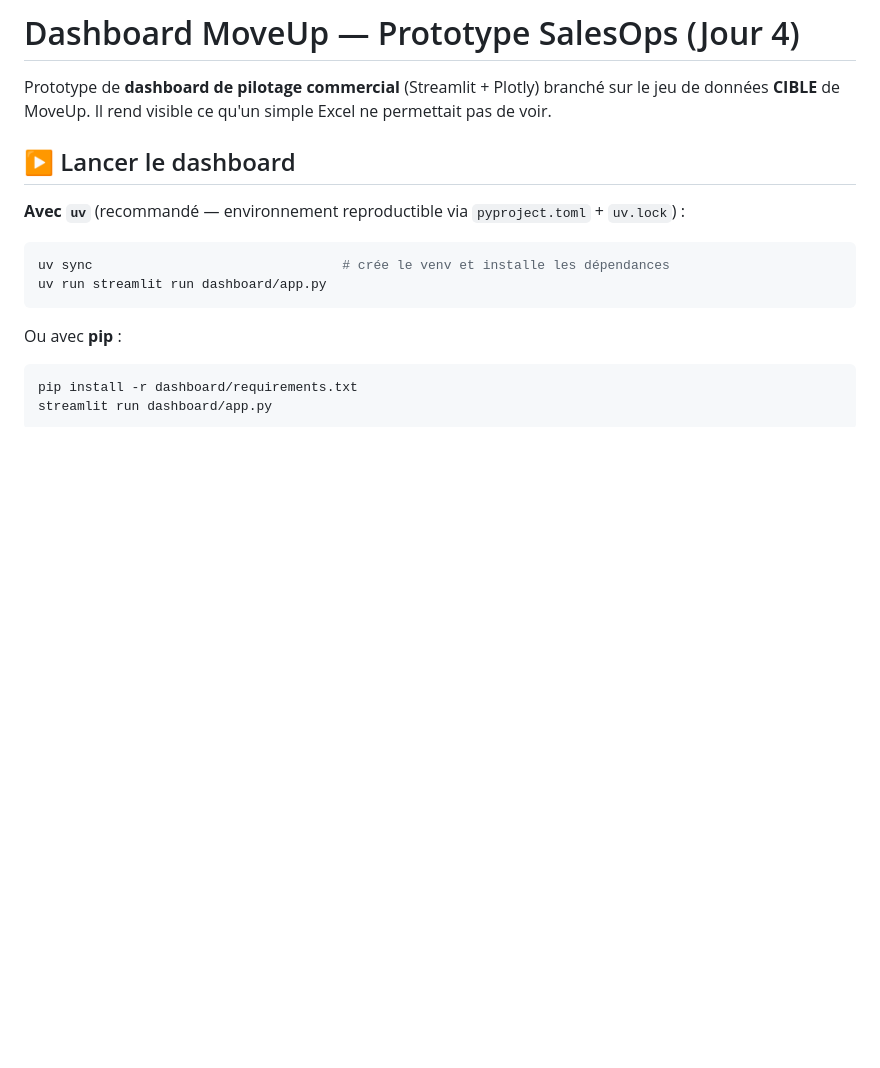
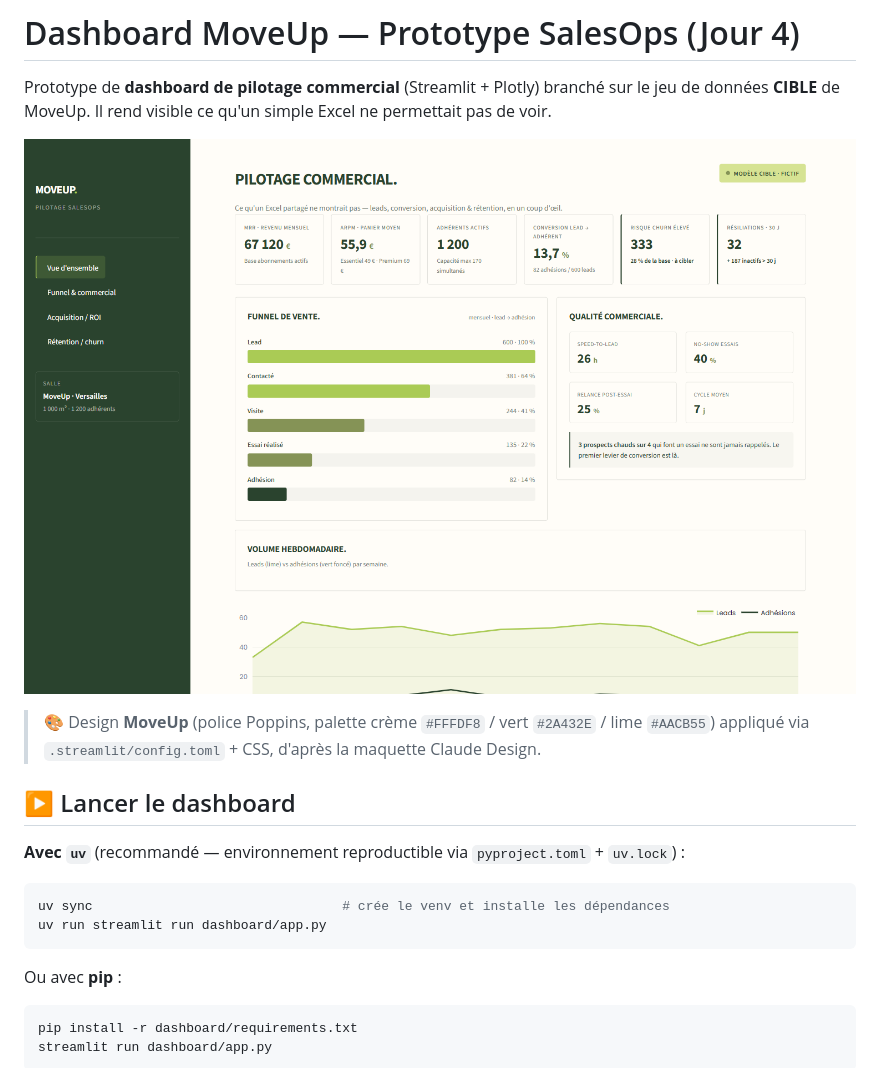
Before and after one commit to Franck-F/SalesOps, a Markdown page: dashboard/README.md, the part around the change. Drawn GitHub-style; pictures changed too: dashboard/preview.png (added); blank space fills up the shorter version.

Commit message:
feat(dashboard): applique le design MoveUp (theme .streamlit + CSS Poppins/creme/vert/lime) d'apres la maquette Claude Design + apercu

```diff
--- a/dashboard/README.md
+++ b/dashboard/README.md
@@ -2,6 +2,11 @@
 
 Prototype de **dashboard de pilotage commercial** (Streamlit + Plotly) branché sur le jeu de
 données **CIBLE** de MoveUp. Il rend visible ce qu'un simple Excel ne permettait pas de voir.
+
+![Aperçu du dashboard MoveUp](preview.png)
+
+> 🎨 Design **MoveUp** (police Poppins, palette crème `#FFFDF8` / vert `#2A432E` / lime `#AACB55`)
+> appliqué via `.streamlit/config.toml` + CSS, d'après la maquette Claude Design.
 
 ## ▶️ Lancer le dashboard
 
```
Also changed, not shown: 2 other files.
